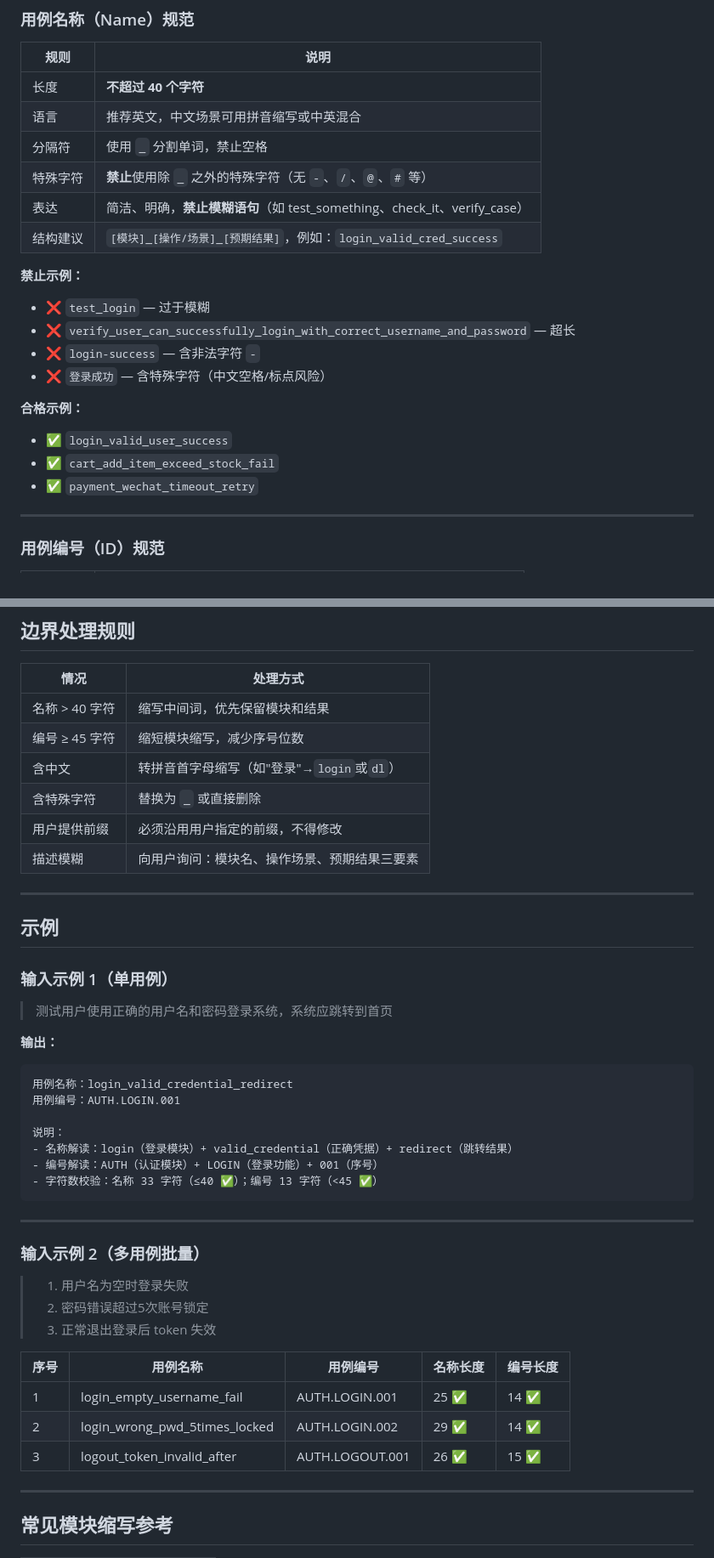
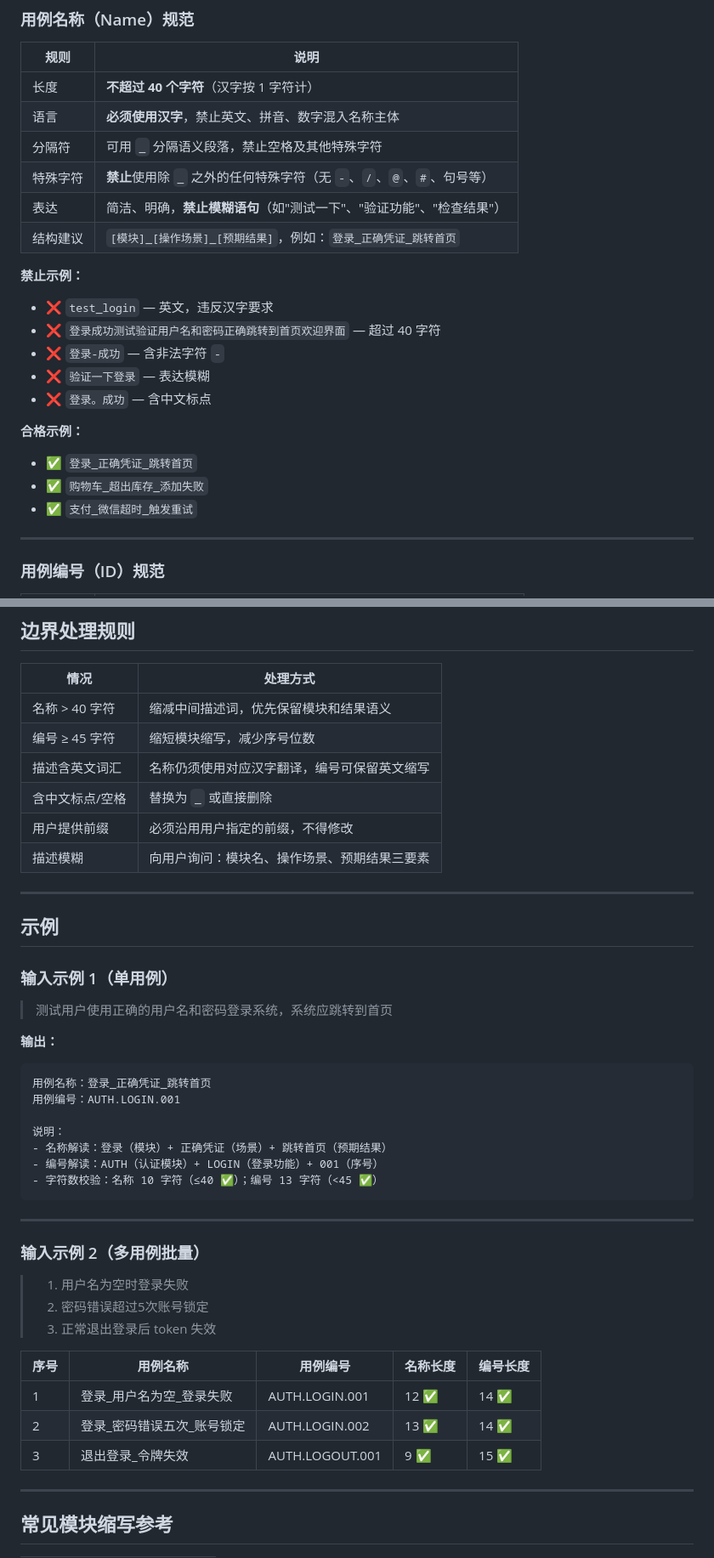
Before and after one commit to lilinfangrelax/bdd-skill, a Markdown page: skills/testcase-namer/SKILL.md, 2 parts joined by grey strips. Shown at 85% size. Drawn GitHub-style.

Commit message:
优化: 调整 testcase-namer 名称规则为中文优先
将用例名称规范改为汉字主体表达，补充字符限制、边界处理与示例，提升命名一致性与可读性。

````diff
--- a/skills/testcase-namer/SKILL.md
+++ b/skills/testcase-namer/SKILL.md
@@ -15,23 +15,24 @@ description: 根据测试用例内容，自动生成符合规范的测试用例
 
 | 规则 | 说明 |
 |------|------|
-| 长度 | **不超过 40 个字符** |
-| 语言 | 推荐英文，中文场景可用拼音缩写或中英混合 |
-| 分隔符 | 使用 `_` 分割单词，禁止空格 |
-| 特殊字符 | **禁止**使用除 `_` 之外的特殊字符（无 `-`、`/`、`@`、`#` 等） |
-| 表达 | 简洁、明确，**禁止模糊语句**（如 test_something、check_it、verify_case） |
-| 结构建议 | `[模块]_[操作/场景]_[预期结果]`，例如：`login_valid_cred_success` |
+| 长度 | **不超过 40 个字符**（汉字按 1 字符计） |
+| 语言 | **必须使用汉字**，禁止英文、拼音、数字混入名称主体 |
+| 分隔符 | 可用 `_` 分隔语义段落，禁止空格及其他特殊字符 |
+| 特殊字符 | **禁止**使用除 `_` 之外的任何特殊字符（无 `-`、`/`、`@`、`#`、句号等） |
+| 表达 | 简洁、明确，**禁止模糊语句**（如"测试一下"、"验证功能"、"检查结果"） |
+| 结构建议 | `[模块]_[操作场景]_[预期结果]`，例如：`登录_正确凭证_跳转首页` |
 
 **禁止示例：**
-- ❌ `test_login` — 过于模糊
-- ❌ `verify_user_can_successfully_login_with_correct_username_and_password` — 超长
-- ❌ `login-success` — 含非法字符 `-`
-- ❌ `登录成功` — 含特殊字符（中文空格/标点风险）
+- ❌ `test_login` — 英文，违反汉字要求
+- ❌ `登录成功测试验证用户名和密码正确跳转到首页欢迎界面` — 超过 40 字符
+- ❌ `登录-成功` — 含非法字符 `-`
+- ❌ `验证一下登录` — 表达模糊
+- ❌ `登录。成功` — 含中文标点
 
 **合格示例：**
-- ✅ `login_valid_user_success`
-- ✅ `cart_add_item_exceed_stock_fail`
-- ✅ `payment_wechat_timeout_retry`
+- ✅ `登录_正确凭证_跳转首页`
+- ✅ `购物车_超出库存_添加失败`
+- ✅ `支付_微信超时_触发重试`
 
 ---
 
@@ -115,10 +117,10 @@ description: 根据测试用例内容，自动生成符合规范的测试用例
 
 | 情况 | 处理方式 |
 |------|----------|
-| 名称 > 40 字符 | 缩写中间词，优先保留模块和结果 |
+| 名称 > 40 字符 | 缩减中间描述词，优先保留模块和结果语义 |
 | 编号 ≥ 45 字符 | 缩短模块缩写，减少序号位数 |
-| 含中文 | 转拼音首字母缩写（如"登录"→`login`或`dl`） |
-| 含特殊字符 | 替换为 `_` 或直接删除 |
+| 描述含英文词汇 | 名称仍须使用对应汉字翻译，编号可保留英文缩写 |
+| 含中文标点/空格 | 替换为 `_` 或直接删除 |
 | 用户提供前缀 | 必须沿用用户指定的前缀，不得修改 |
 | 描述模糊 | 向用户询问：模块名、操作场景、预期结果三要素 |
 
@@ -132,13 +134,13 @@ description: 根据测试用例内容，自动生成符合规范的测试用例
 
 **输出：**
 ```
-用例名称：login_valid_credential_redirect
+用例名称：登录_正确凭证_跳转首页
 用例编号：AUTH.LOGIN.001
 
 说明：
-- 名称解读：login（登录模块）+ valid_credential（正确凭据）+ redirect（跳转结果）
+- 名称解读：登录（模块）+ 正确凭证（场景）+ 跳转首页（预期结果）
 - 编号解读：AUTH（认证模块）+ LOGIN（登录功能）+ 001（序号）
-- 字符数校验：名称 33 字符（≤40 ✅）；编号 13 字符（<45 ✅）
+- 字符数校验：名称 10 字符（≤40 ✅）；编号 13 字符（<45 ✅）
 ```
 
 ---
@@ -151,9 +153,9 @@ description: 根据测试用例内容，自动生成符合规范的测试用例
 
 | 序号 | 用例名称 | 用例编号 | 名称长度 | 编号长度 |
 |------|----------|----------|----------|----------|
-| 1 | login_empty_username_fail | AUTH.LOGIN.001 | 25 ✅ | 14 ✅ |
-| 2 | login_wrong_pwd_5times_locked | AUTH.LOGIN.002 | 29 ✅ | 14 ✅ |
-| 3 | logout_token_invalid_after | AUTH.LOGOUT.001 | 26 ✅ | 15 ✅ |
+| 1 | 登录_用户名为空_登录失败 | AUTH.LOGIN.001 | 12 ✅ | 14 ✅ |
+| 2 | 登录_密码错误五次_账号锁定 | AUTH.LOGIN.002 | 13 ✅ | 14 ✅ |
+| 3 | 退出登录_令牌失效 | AUTH.LOGOUT.001 | 9 ✅ | 15 ✅ |
 
 ---
 
````
Also changed, not shown: other parts of skills/testcase-namer/SKILL.md (+5 -4 lines).
